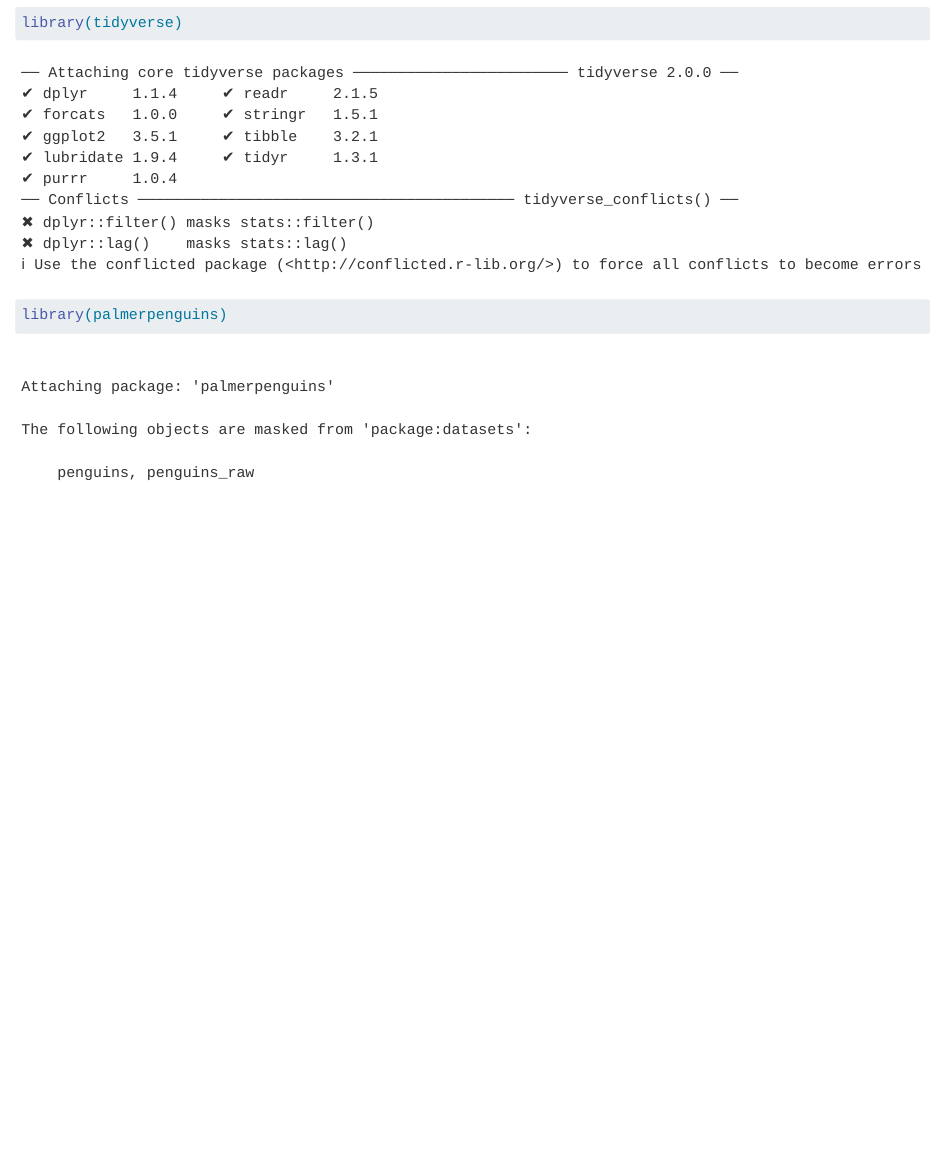
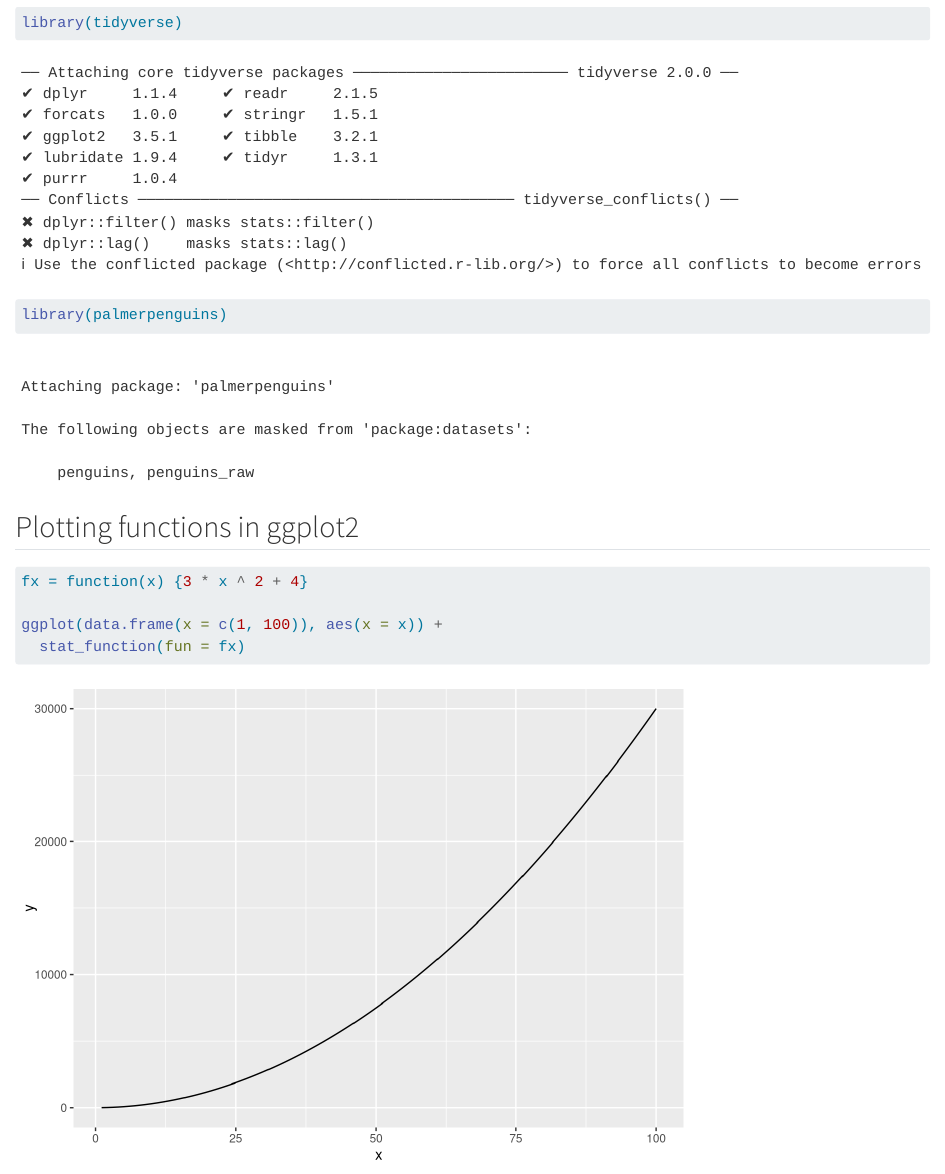
Before and after one commit to a-ramji/eds212_day2_comp2, a Quarto document (eds212_day2_comp2.qmd): the page in a window 1100 px wide, from 190 px down. Rendered offline with R 4.5, knitr and Pandoc in place of Quarto, with nearby package versions.

Commit message:
1st commit

````diff
--- a/eds212_day2_comp2.qmd
+++ b/eds212_day2_comp2.qmd
@@ -11,6 +11,14 @@ library(tidyverse)
 library(palmerpenguins)
 ```
 
+## Plotting functions in ggplot2
+
 ```{r}
+fx = function(x) {3 * x ^ 2 + 4}
+
+ggplot(data.frame(x = c(1, 100)), aes(x = x)) +
+  stat_function(fun = fx)
+
+
 
 ```
````
